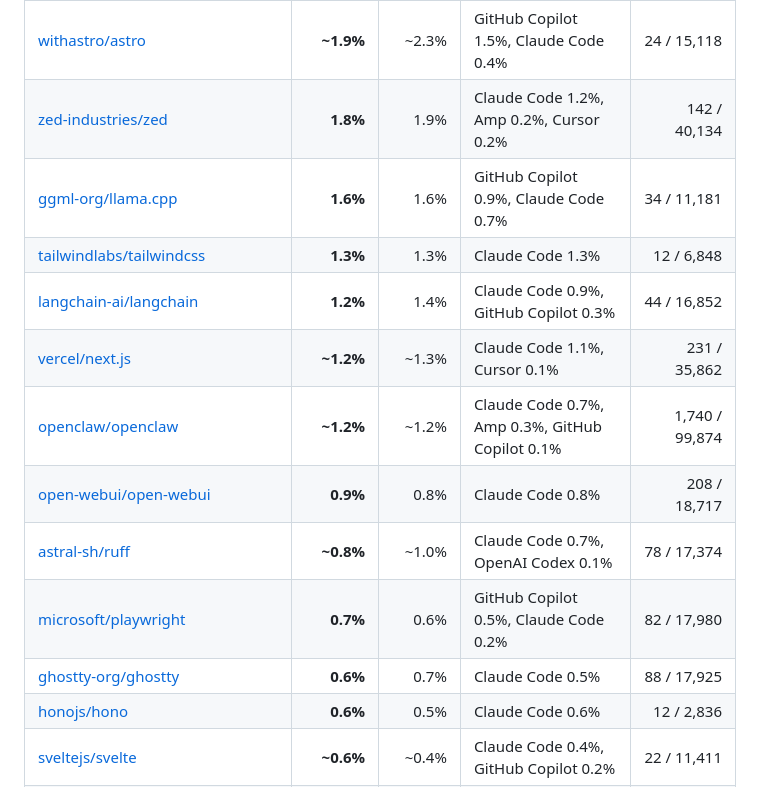
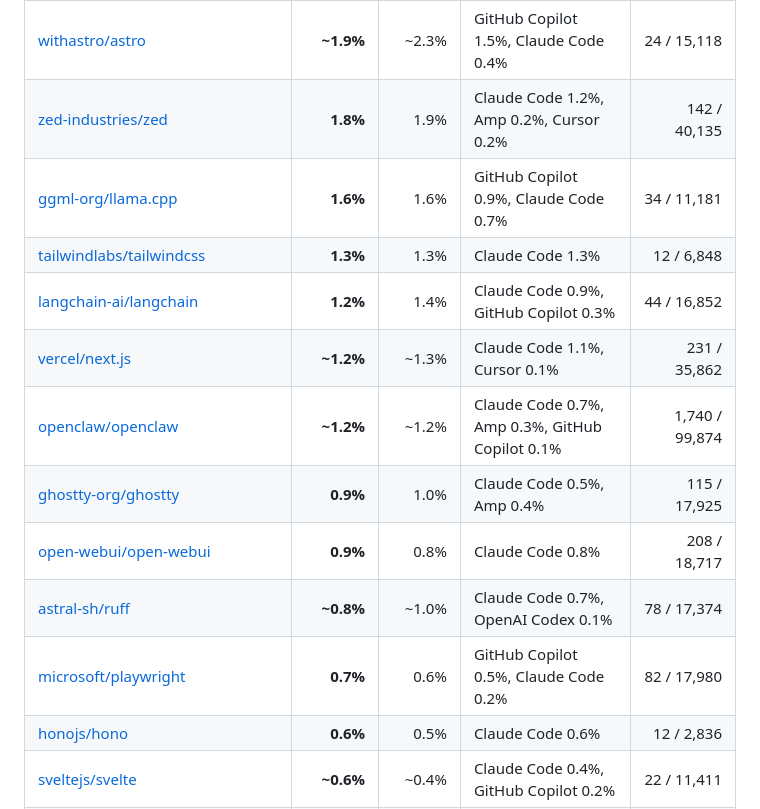
Before and after one commit to bobaoxu2001/openclaw, a Markdown page: aiblame/README.md, the part around the change. GitHub-like rendering; folded sections open.

Commit message:
Refresh leaderboard after the Amp thread-link rerun
Co-Authored-By: Claude Opus 5.5 <noreply@anthropic.com>
Claude-Session: https://claude.ai/code/session_01PR9wDEdAmCG8hS6CaRt1Kc

```diff
--- a/aiblame/README.md
+++ b/aiblame/README.md
@@ -76,16 +76,16 @@ line of your repo to find out who wrote the code that is still there *today*.
 | [browser-use/browser-use](https://github.com/browser-use/browser-use) | **2.5%** | 3.0% | Claude Code 1.7%, Cursor 0.8% | 261 / 10,295 |
 | [vitejs/vite](https://github.com/vitejs/vite) | **1.9%** | 1.7% | Claude Code 0.9%, GitHub Copilot 0.7%, OpenAI Codex 0.2% | 60 / 9,705 |
 | [withastro/astro](https://github.com/withastro/astro) | **~1.9%** | ~2.3% | GitHub Copilot 1.5%, Claude Code 0.4% | 24 / 15,118 |
-| [zed-industries/zed](https://github.com/zed-industries/zed) | **1.8%** | 1.9% | Claude Code 1.2%, Amp 0.2%, Cursor 0.2% | 142 / 40,134 |
+| [zed-industries/zed](https://github.com/zed-industries/zed) | **1.8%** | 1.9% | Claude Code 1.2%, Amp 0.2%, Cursor 0.2% | 142 / 40,135 |
 | [ggml-org/llama.cpp](https://github.com/ggml-org/llama.cpp) | **1.6%** | 1.6% | GitHub Copilot 0.9%, Claude Code 0.7% | 34 / 11,181 |
 | [tailwindlabs/tailwindcss](https://github.com/tailwindlabs/tailwindcss) | **1.3%** | 1.3% | Claude Code 1.3% | 12 / 6,848 |
 | [langchain-ai/langchain](https://github.com/langchain-ai/langchain) | **1.2%** | 1.4% | Claude Code 0.9%, GitHub Copilot 0.3% | 44 / 16,852 |
 | [vercel/next.js](https://github.com/vercel/next.js) | **~1.2%** | ~1.3% | Claude Code 1.1%, Cursor 0.1% | 231 / 35,862 |
 | [openclaw/openclaw](https://github.com/openclaw/openclaw) | **~1.2%** | ~1.2% | Claude Code 0.7%, Amp 0.3%, GitHub Copilot 0.1% | 1,740 / 99,874 |
+| [ghostty-org/ghostty](https://github.com/ghostty-org/ghostty) | **0.9%** | 1.0% | Claude Code 0.5%, Amp 0.4% | 115 / 17,925 |
 | [open-webui/open-webui](https://github.com/open-webui/open-webui) | **0.9%** | 0.8% | Claude Code 0.8% | 208 / 18,717 |
 | [astral-sh/ruff](https://github.com/astral-sh/ruff) | **~0.8%** | ~1.0% | Claude Code 0.7%, OpenAI Codex 0.1% | 78 / 17,374 |
 | [microsoft/playwright](https://github.com/microsoft/playwright) | **0.7%** | 0.6% | GitHub Copilot 0.5%, Claude Code 0.2% | 82 / 17,980 |
-| [ghostty-org/ghostty](https://github.com/ghostty-org/ghostty) | **0.6%** | 0.7% | Claude Code 0.5% | 88 / 17,925 |
 | [honojs/hono](https://github.com/honojs/hono) | **0.6%** | 0.5% | Claude Code 0.6% | 12 / 2,836 |
 | [sveltejs/svelte](https://github.com/sveltejs/svelte) | **~0.6%** | ~0.4% | Claude Code 0.4%, GitHub Copilot 0.2% | 22 / 11,411 |
 | [facebook/react](https://github.com/facebook/react) | **~0.6%** | ~0.6% | Claude Code 0.4%, Amp 0.1% | 35 / 21,708 |
```
Also changed, not shown: aiblame/README.zh-CN.md (+2 -2 lines).
